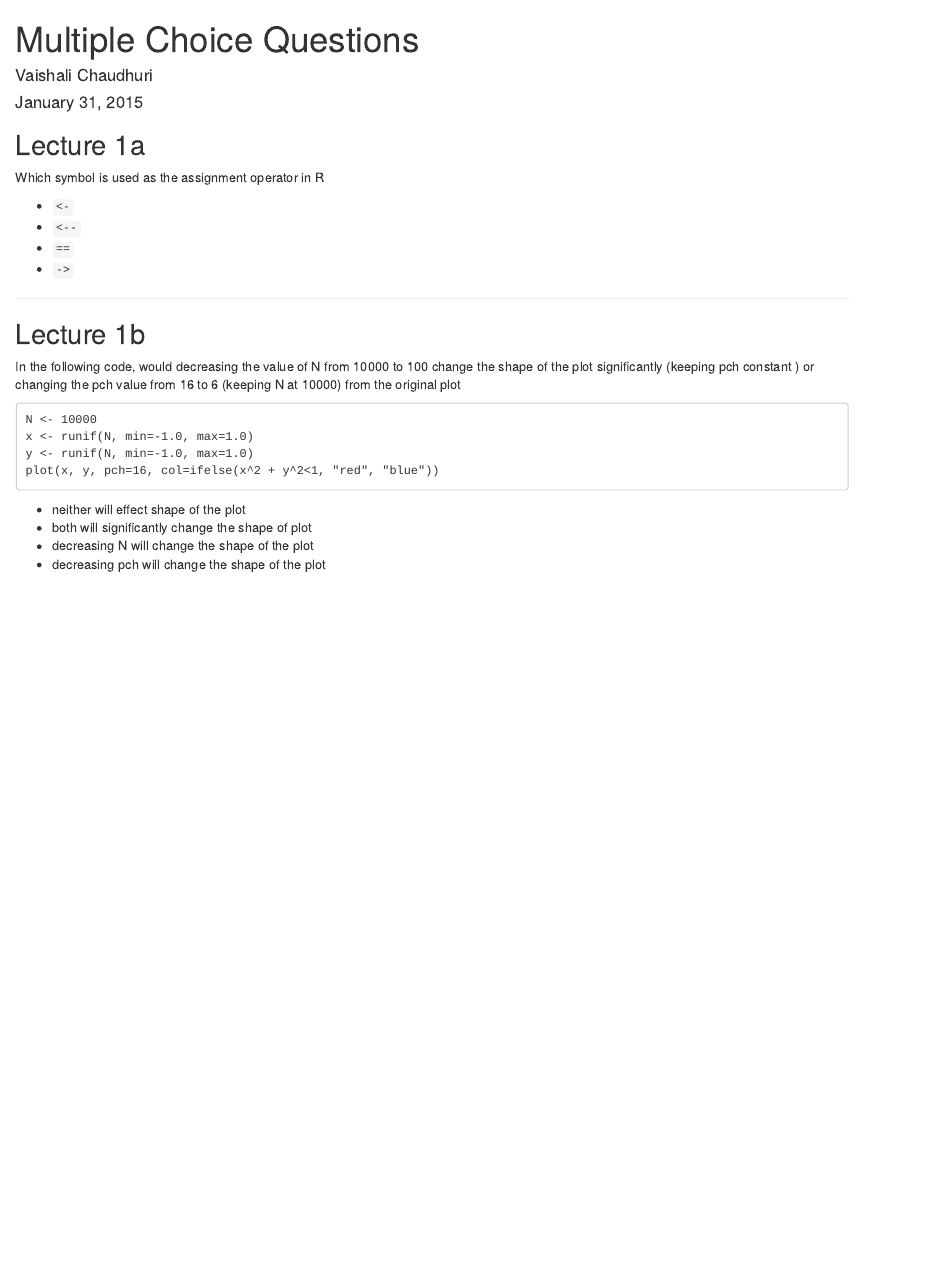
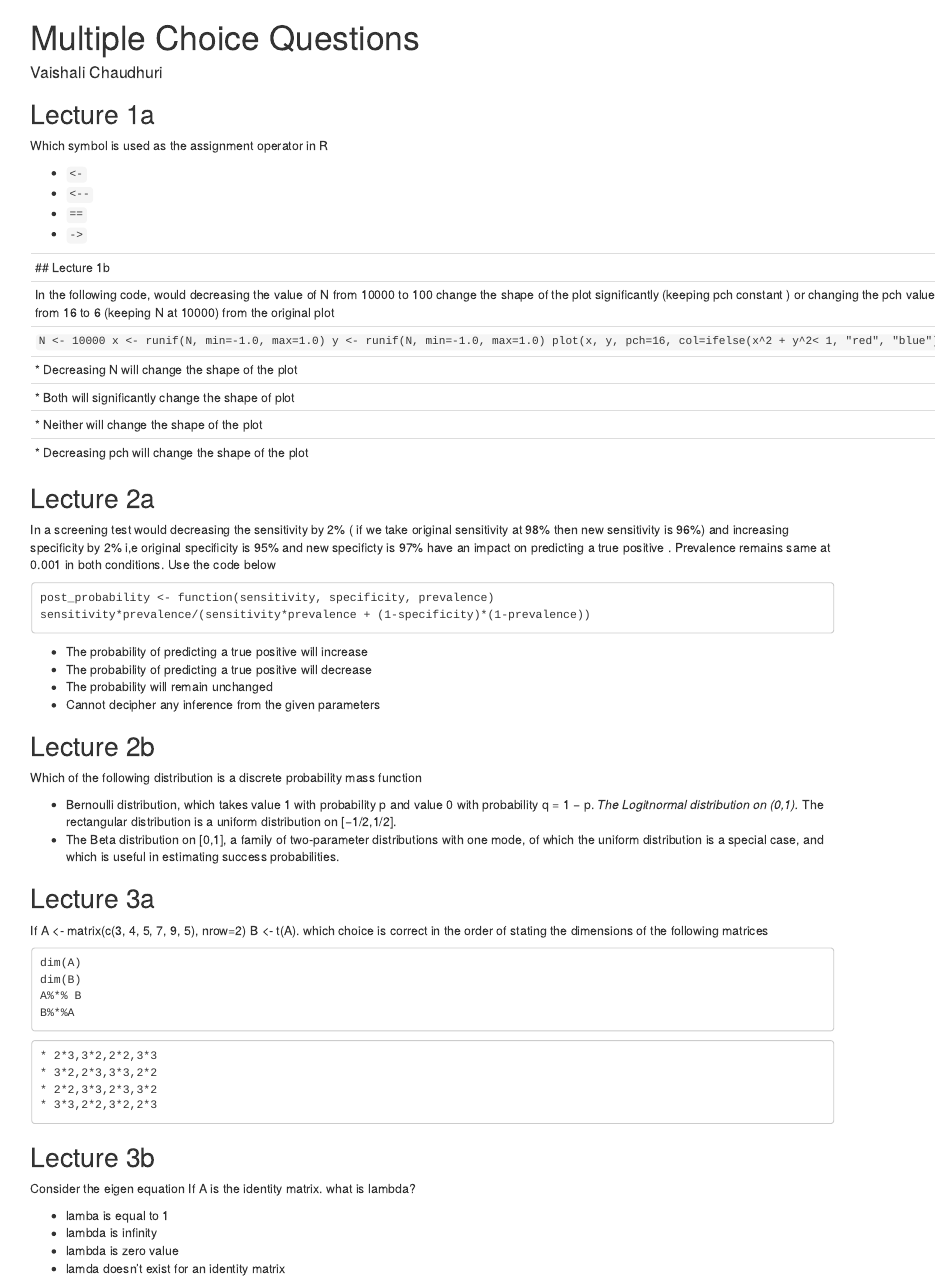
Before and after one commit to vchaudhuri/hs-616, an R Markdown document (MCQ_Week_1.Rmd): the page in a window 1100 px wide, from its top. Rendered offline with R 4.5, knitr and Pandoc, with nearby package versions.

Commit message:
Latest Updates till week 3

````diff
--- a/MCQ_Week_1.Rmd
+++ b/MCQ_Week_1.Rmd
@@ -1,7 +1,6 @@
 ---
 title: "Multiple Choice Questions"
 author: "Vaishali Chaudhuri"
-date: "January 31, 2015"
 output: html_document
 ---
 
@@ -23,10 +22,64 @@ In the following code, would decreasing the value of N from 10000 to 100 change
 N <- 10000
 x <- runif(N, min=-1.0, max=1.0)
 y <- runif(N, min=-1.0, max=1.0)
-plot(x, y, pch=16, col=ifelse(x^2 + y^2<1, "red", "blue"))
+plot(x, y, pch=16, col=ifelse(x^2 + y^2< 1, "red", "blue"))
 ```
 
-* neither will effect shape of the plot
-* both will significantly change the shape of plot
-* decreasing N will change the shape of the plot
-* decreasing pch will change the shape of the plot
+
+ *  Decreasing N will change the shape of the plot
+
+ *  Both will significantly change the shape of plot
+
+ *  Neither will change the shape of the plot
+
+ *  Decreasing pch will change the shape of the plot
+
+----
+## Lecture 2a
+
+In a screening test would decreasing the sensitivity by 2% ( if we take original sensitivity at 98% then  new sensitivity is 96%) and increasing specificity by 2% i,e original specificity is 95% and new specificty is 97% have an impact on predicting a true positive . Prevalence remains same at 0.001 in both conditions. Use the code below
+
+```
+post_probability <- function(sensitivity, specificity, prevalence)
+sensitivity*prevalence/(sensitivity*prevalence + (1-specificity)*(1-prevalence))
+
+```
+* The probability of predicting a true positive will increase
+* The probability of predicting a true positive will decrease
+* The probability will remain unchanged
+* Cannot decipher any inference from the given parameters
+
+## Lecture 2b
+
+Which of the following distribution is a  discrete probability mass function
+
+*  Bernoulli distribution, which takes value 1 with probability p and value 0 with probability q = 1 − p.
+*The Logitnormal distribution on (0,1).
+*The rectangular distribution is a uniform distribution on [−1/2,1/2].
+* The Beta distribution on [0,1], a family of two-parameter distributions with one mode, of which the uniform distribution is a special case, and which is useful in estimating success probabilities.
+
+## Lecture 3a
+
+If A <- matrix(c(3, 4, 5, 7, 9, 5), nrow=2)
+B <- t(A). which choice is correct in the order of stating the dimensions of the following matrices
+```
+dim(A)
+dim(B)
+A%*% B
+B%*%A
+```
+```
+* 2*3,3*2,2*2,3*3
+* 3*2,2*3,3*3,2*2
+* 2*2,3*3,2*3,3*2
+* 3*3,2*2,3*2,2*3
+```
+
+## Lecture 3b
+Consider the eigen equation
+If A is the identity matrix. what is lambda?
+
+* lamba is equal to 1
+* lambda is infinity
+* lambda is zero value
+* lamda  doesn't exist for an identity matrix
````
Also changed, not shown: MCQ_Week_1.html (added).
